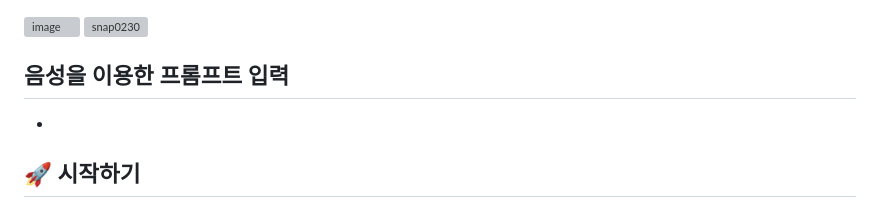
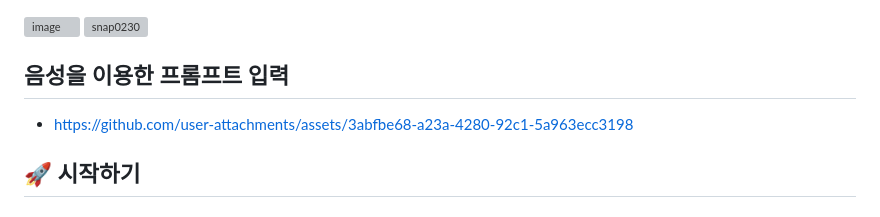
Before and after one commit to javalove93/public-gemini-cli-wrapper, a Markdown page: README.md, the part around the change. GitHub-like rendering; grey boxes are pictures that could not be loaded.

```diff
--- a/README.md
+++ b/README.md
@@ -16,7 +16,9 @@ Gemini CLI를 브라우저 및 모바일 환경에서 편리하게 사용할 수
 <img width="1890" height="1009" alt="snap0230" src="https://github.com/user-attachments/assets/c4cc3c53-6a5b-4b72-8273-1ae29933140d" />
 
 ## 음성을 이용한 프롬프트 입력
-*
+* https://github.com/user-attachments/assets/3abfbe68-a23a-4280-92c1-5a963ecc3198
+
+
 
 
 ## 🚀 시작하기
```
